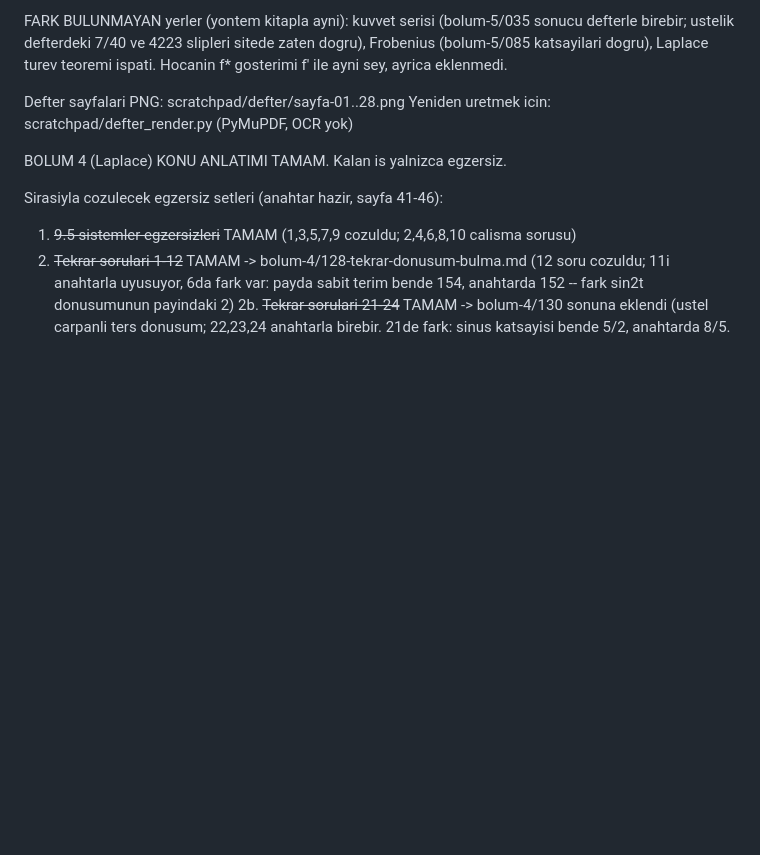
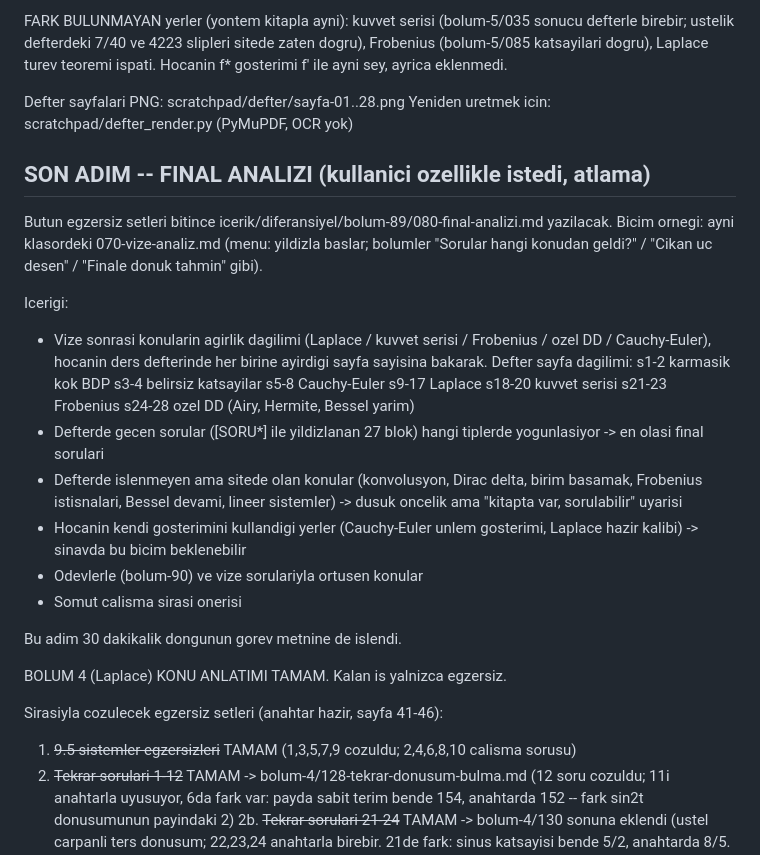
Before and after one commit to Maksu2738/marmara-diff, a Markdown page: .ocr-durum.md, the part around the change. Drawn GitHub-style; blank space fills up the shorter version.

Commit message:
Final analizi adimi kayda gecirildi
Kullanici hatirlatti: konular bitince final analizi yazilacak. Vize
analizinin (bolum-89/070) kardesi olarak bolum-89/080-final-analizi.md.

Icerigi kayitli: defterdeki sayfa dagilimina dayali agirlik analizi
(Laplace acik ara en agir: 28 sayfanin 9u), yildizlanmis sorularin
tip dagilimi, defterde islenmeyen ama kitapta olan konular icin
dusuk-oncelik uyarisi, hocanin kendi gosterimini kullandigi yerler,
odev ve vize ortusmesi, calisma sirasi onerisi.

Uc yere islendi ki unutulmasin: 30dk dongunun gorev metni,
.ocr-durum.md ve hafiza.

Co-Authored-By: Claude Opus 5 <noreply@anthropic.com>

```diff
--- a/.ocr-durum.md
+++ b/.ocr-durum.md
@@ -141,6 +141,36 @@ teoremi ispati. Hocanin f* gosterimi f' ile ayni sey, ayrica eklenmedi.
 Defter sayfalari PNG: scratchpad/defter/sayfa-01..28.png
 Yeniden uretmek icin: scratchpad/defter_render.py (PyMuPDF, OCR yok)
 
+
+## SON ADIM -- FINAL ANALIZI (kullanici ozellikle istedi, atlama)
+
+Butun egzersiz setleri bitince icerik/diferansiyel/bolum-89/080-final-analizi.md
+yazilacak. Bicim ornegi: ayni klasordeki 070-vize-analiz.md (menu: yildizla
+baslar; bolumler "Sorular hangi konudan geldi?" / "Cikan uc desen" /
+"Finale donuk tahmin" gibi).
+
+Icerigi:
+ - Vize sonrasi konularin agirlik dagilimi (Laplace / kuvvet serisi /
+   Frobenius / ozel DD / Cauchy-Euler), hocanin ders defterinde her birine
+   ayirdigi sayfa sayisina bakarak. Defter sayfa dagilimi:
+     s1-2   karmasik kok BDP
+     s3-4   belirsiz katsayilar
+     s5-8   Cauchy-Euler
+     s9-17  Laplace
+     s18-20 kuvvet serisi
+     s21-23 Frobenius
+     s24-28 ozel DD (Airy, Hermite, Bessel yarim)
+ - Defterde gecen sorular ([SORU*] ile yildizlanan 27 blok) hangi tiplerde
+   yogunlasiyor -> en olasi final sorulari
+ - Defterde islenmeyen ama sitede olan konular (konvolusyon, Dirac delta,
+   birim basamak, Frobenius istisnalari, Bessel devami, lineer sistemler)
+   -> dusuk oncelik ama "kitapta var, sorulabilir" uyarisi
+ - Hocanin kendi gosterimini kullandigi yerler (Cauchy-Euler unlem
+   gosterimi, Laplace hazir kalibi) -> sinavda bu bicim beklenebilir
+ - Odevlerle (bolum-90) ve vize sorulariyla ortusen konular
+ - Somut calisma sirasi onerisi
+
+Bu adim 30 dakikalik dongunun gorev metnine de islendi.
 
 BOLUM 4 (Laplace) KONU ANLATIMI TAMAM. Kalan is yalnizca egzersiz.
 
```
